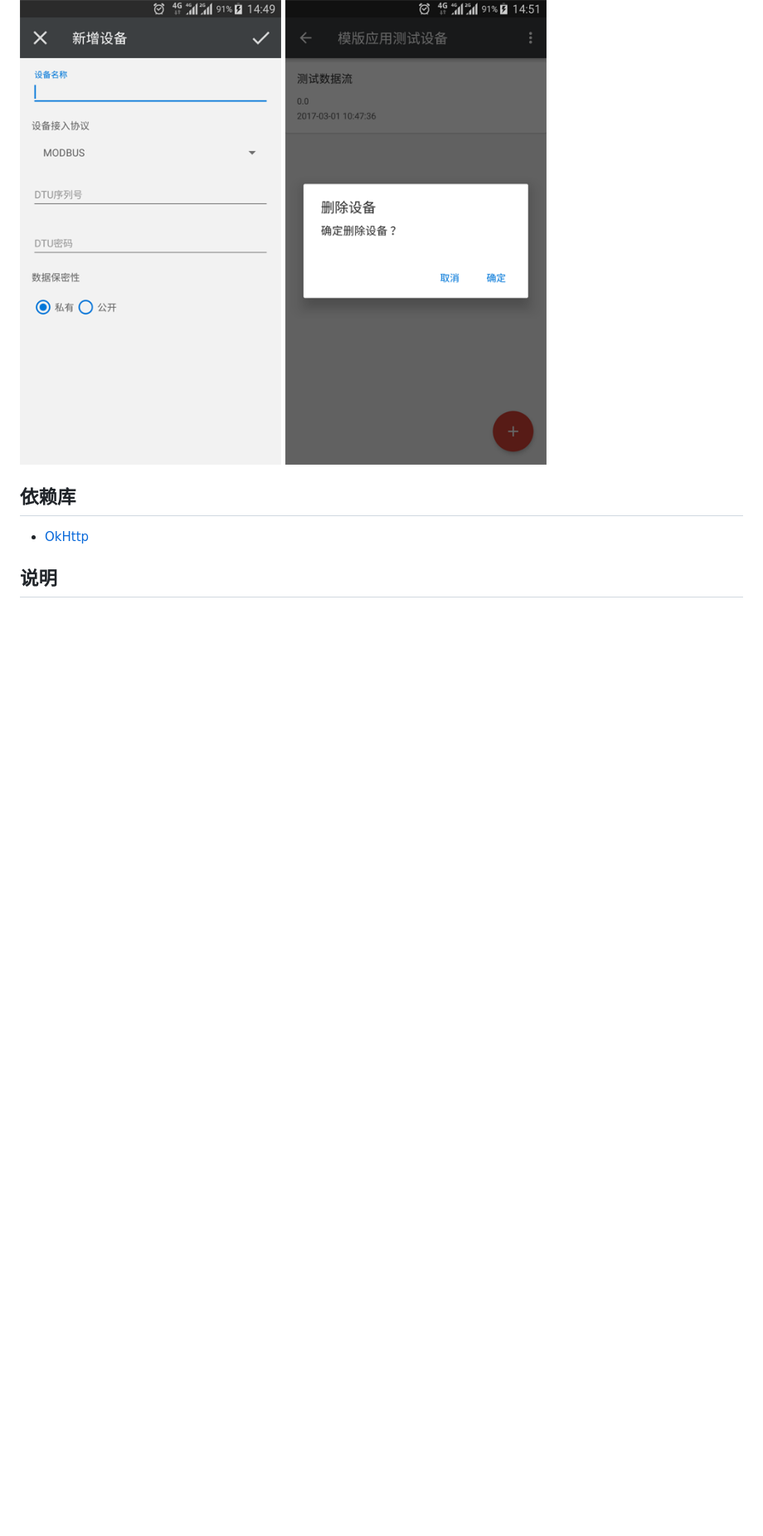
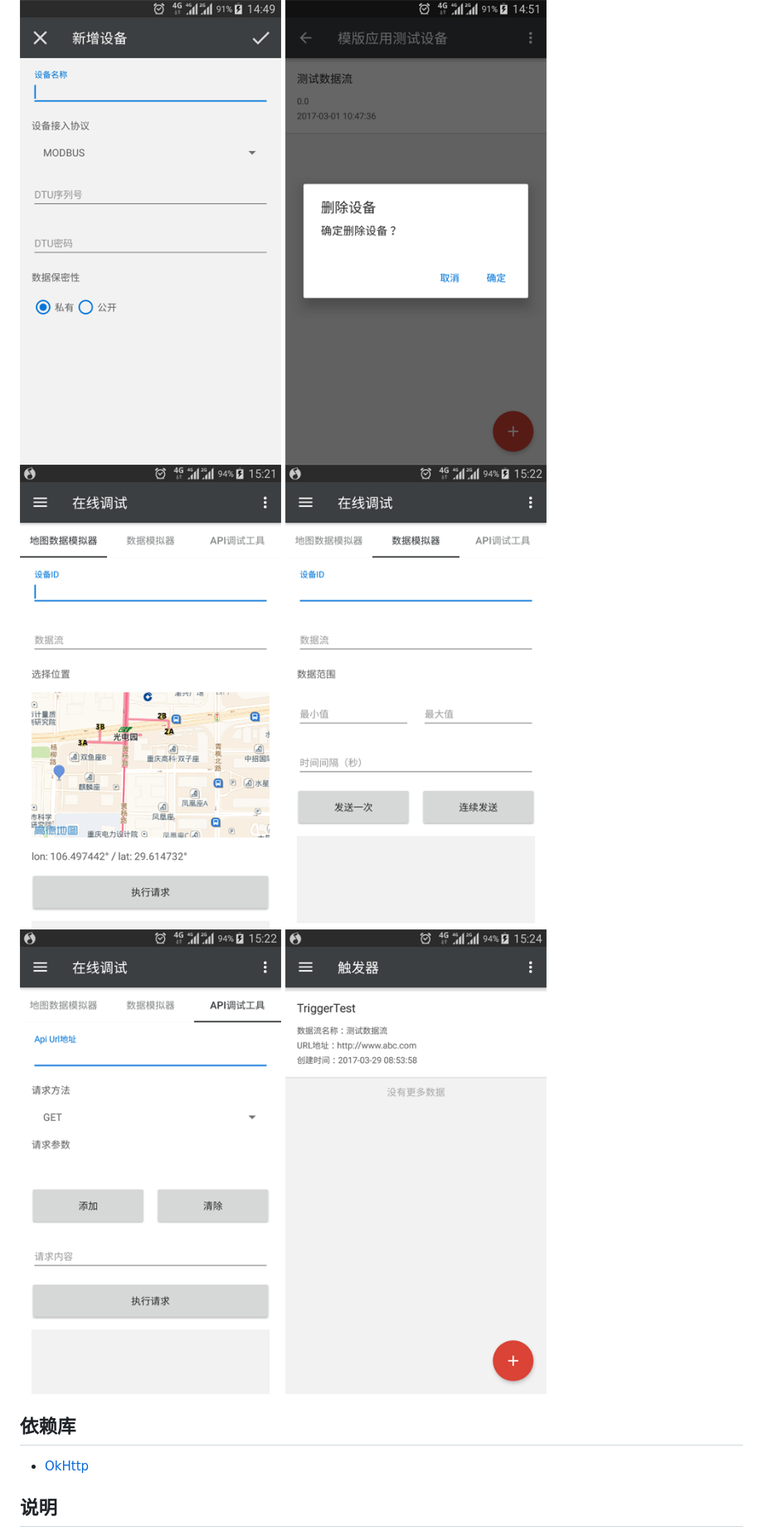
Before and after one commit to cm-heclouds/AndroidSDK, a Markdown page: README.md, the part around the change. Shown: that part at 83% size. GitHub-like rendering; pictures changed too: screenshots/10.png (added), screenshots/7.png (added), screenshots/8.png (added); blank space fills up the shorter version.

```diff
--- a/README.md
+++ b/README.md
@@ -20,6 +20,8 @@ v2.0版本提供了更加美观和丰富的示例App供开发者参考，遵循G
 ![](screenshots/1.png) ![](screenshots/2.png)
 ![](screenshots/3.png) ![](screenshots/4.png)
 ![](screenshots/5.png) ![](screenshots/6.png)
+![](screenshots/7.png) ![](screenshots/8.png)
+![](screenshots/9.png) ![](screenshots/10.png)
 
 ## 依赖库
 
```
